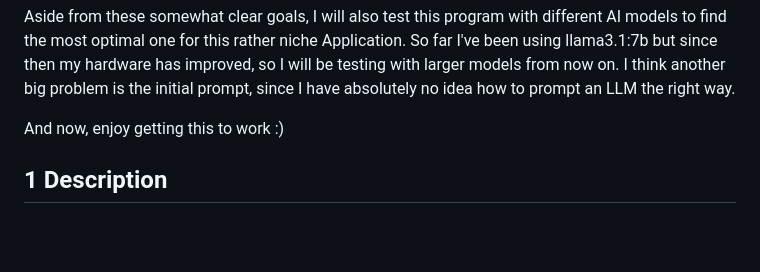
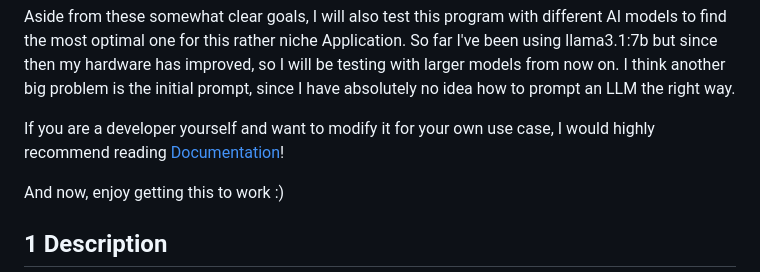
Before and after one commit to titustesche/synthia-framework, a Markdown page: README.md, the part around the change. GitHub-like rendering; blank space fills up the shorter version.

Commit message:
Updated Readme with a link to the documentation

```diff
--- a/README.md
+++ b/README.md
@@ -37,6 +37,9 @@ I will also test this program with different AI models to find the most optimal
 So far I've been using llama3.1:7b but since then my hardware has improved, so I will be testing with larger models
 from now on.
 I think another big problem is the initial prompt, since I have absolutely no idea how to prompt an LLM the right way.
+
+If you are a developer yourself and want to modify it for your own use case,
+I would highly recommend reading [Documentation](Documentation/Documentation%20-%20Welcome.md)!
 
 And now, enjoy getting this to work :)
 
```
